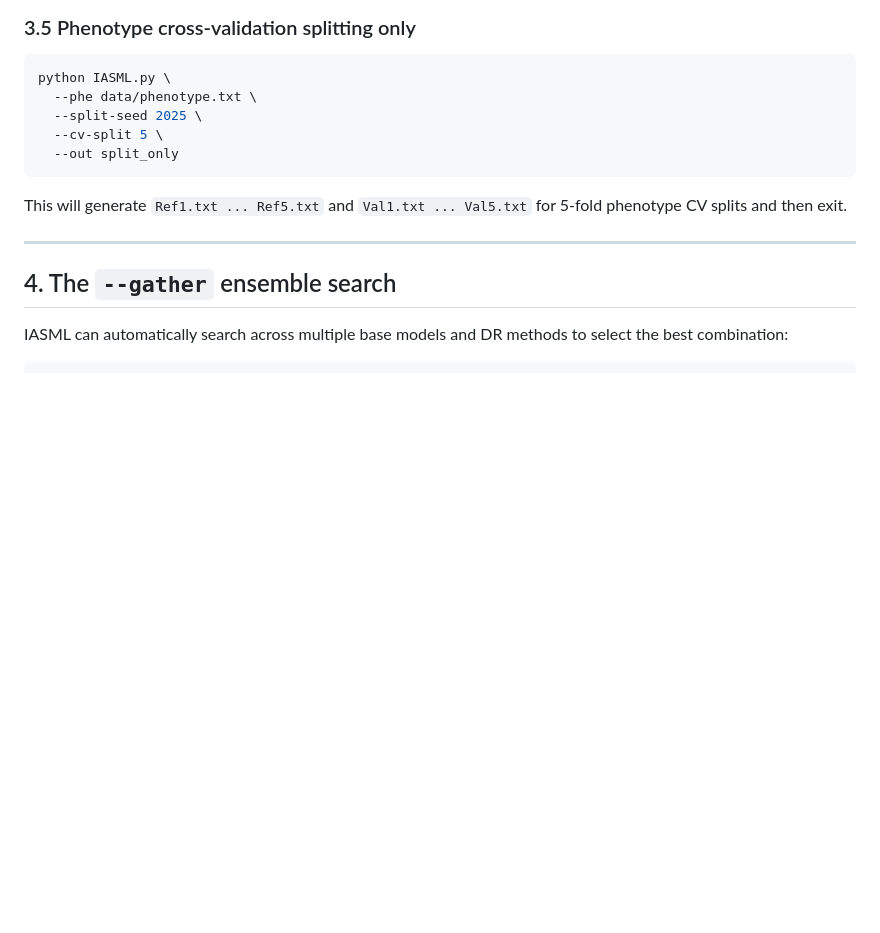
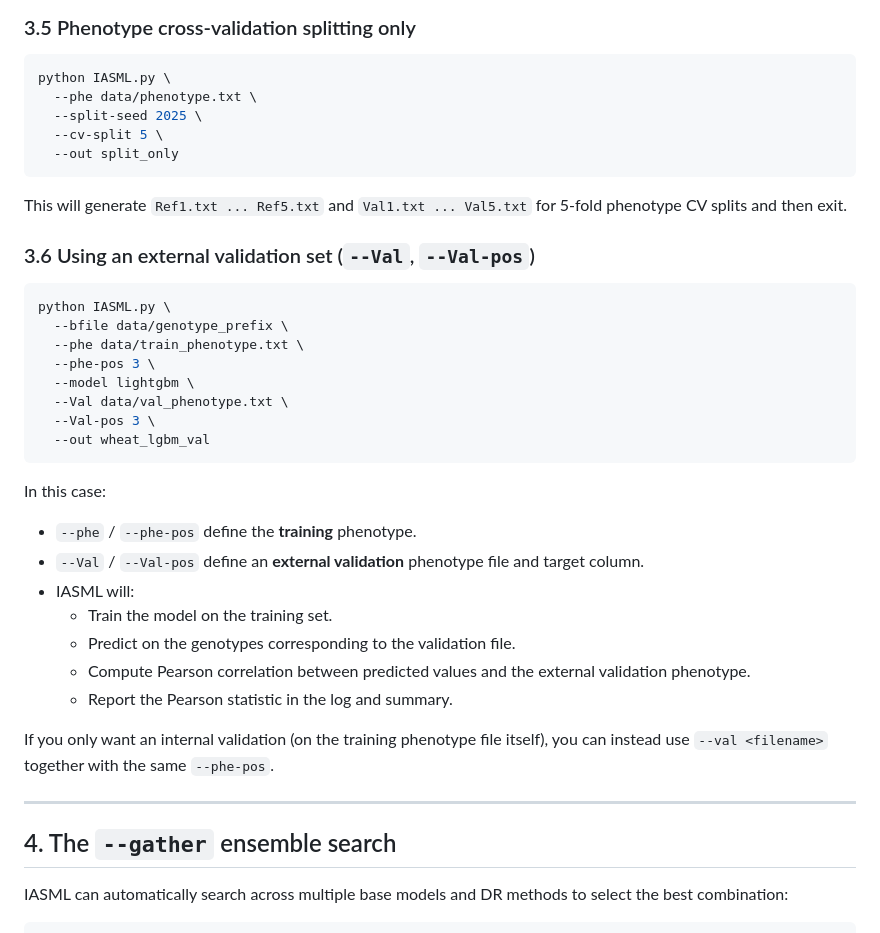
Before and after one commit to ERICISBOY/IASML, a Markdown page: README.md, the part around the change. GitHub-like rendering; blank space fills up the shorter version.

````diff
--- a/README.md
+++ b/README.md
@@ -188,6 +188,31 @@ python IASML.py \
 
 This will generate `Ref1.txt ... Ref5.txt` and `Val1.txt ... Val5.txt` for 5‑fold phenotype CV splits and then exit.
 
+### 3.6 Using an external validation set (`--Val`, `--Val-pos`)
+
+```bash
+python IASML.py \
+  --bfile data/genotype_prefix \
+  --phe data/train_phenotype.txt \
+  --phe-pos 3 \
+  --model lightgbm \
+  --Val data/val_phenotype.txt \
+  --Val-pos 3 \
+  --out wheat_lgbm_val
+```
+
+In this case:
+
+- `--phe` / `--phe-pos` define the **training** phenotype.
+- `--Val` / `--Val-pos` define an **external validation** phenotype file and target column.
+- IASML will:
+  - Train the model on the training set.
+  - Predict on the genotypes corresponding to the validation file.
+  - Compute Pearson correlation between predicted values and the external validation phenotype.
+  - Report the Pearson statistic in the log and summary.
+
+If you only want an internal validation (on the training phenotype file itself), you can instead use `--val <filename>` together with the same `--phe-pos`.
+
 ---
 
 ## 4. The `--gather` ensemble search
````
